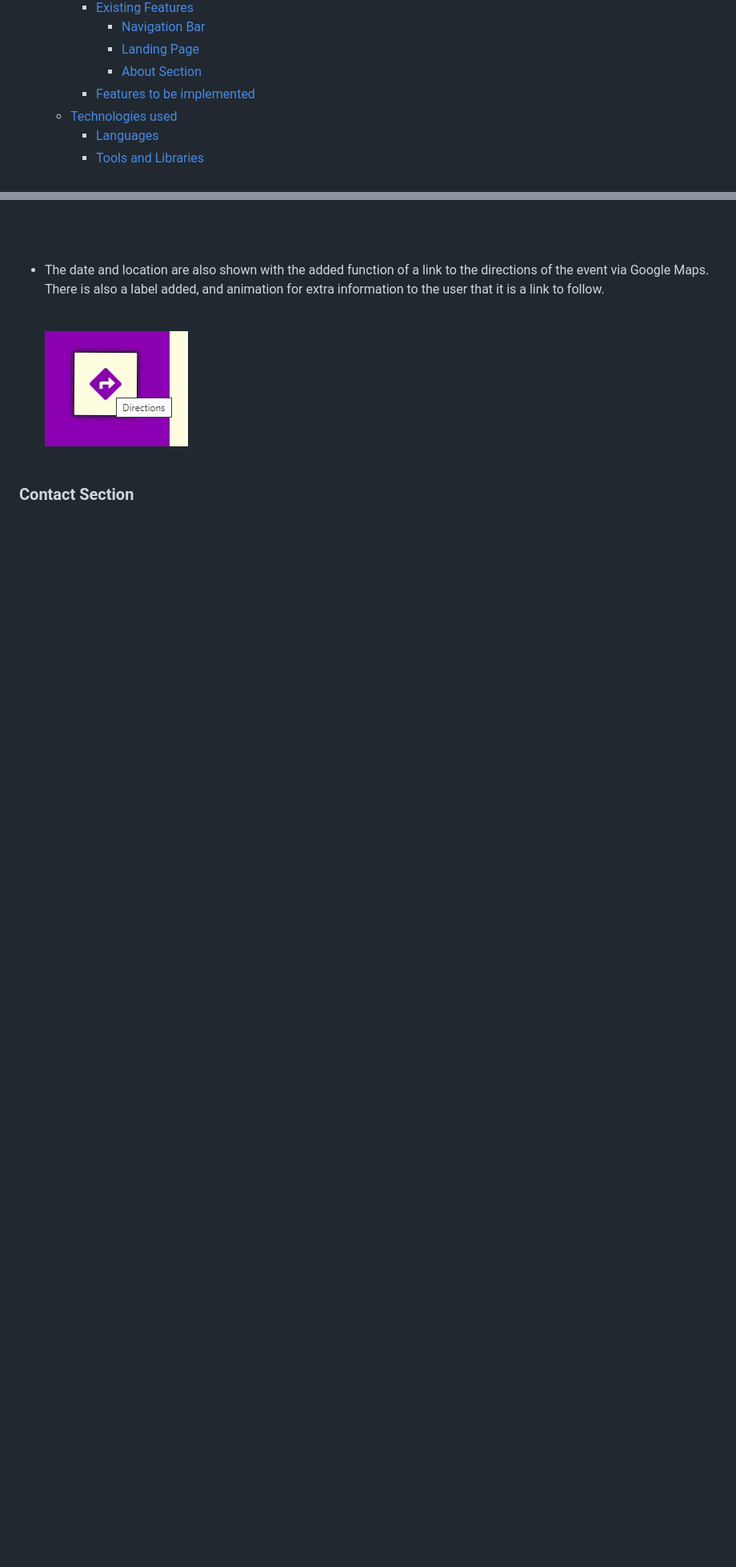
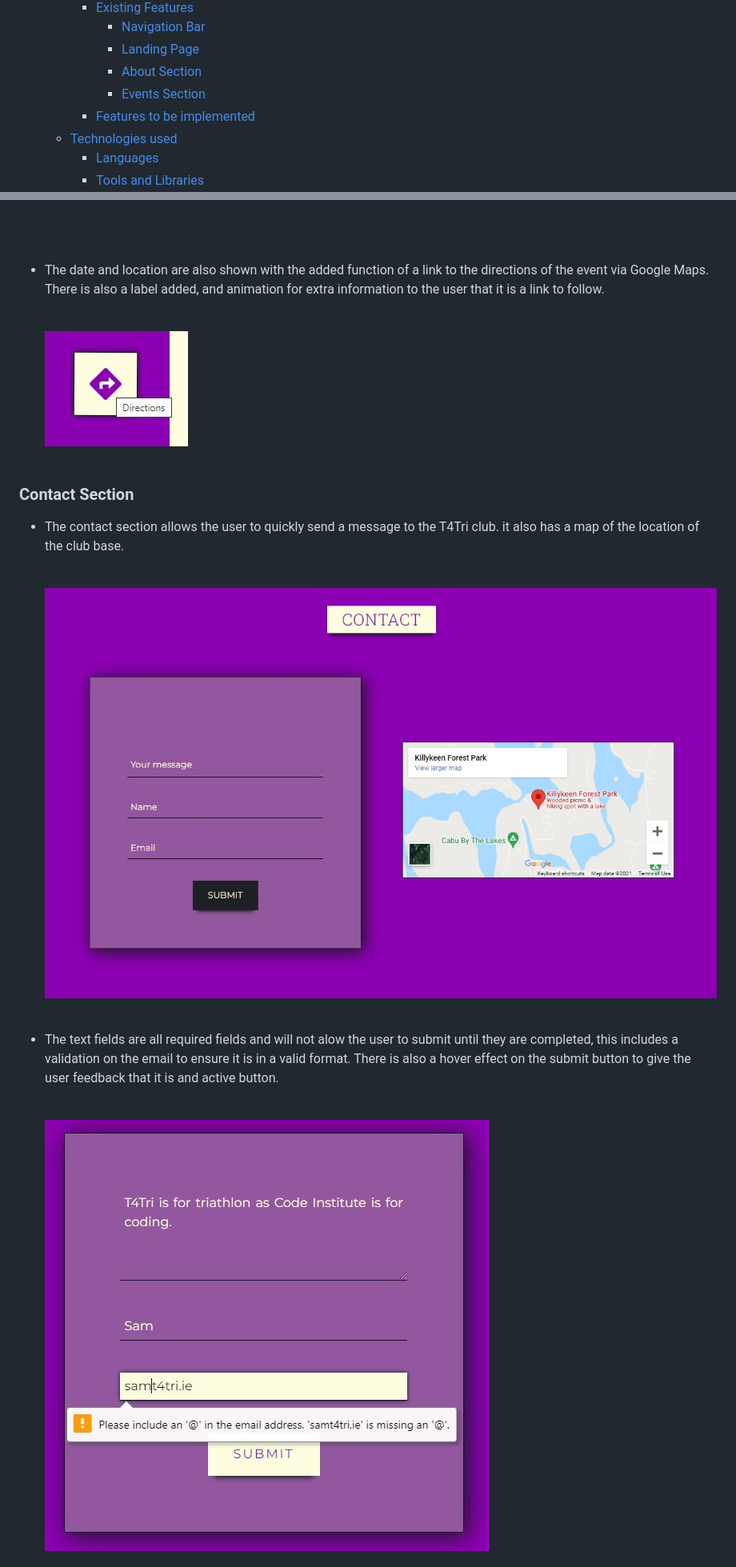
Before and after one commit to Code-Institute-Submissions/T4Tri-triathlon-club, a Markdown page: README.md, 2 parts joined by grey strips. Shown: that part at 80% size. GitHub-like rendering; pictures changed too: wireframes/contact-email.JPG (added), wireframes/contact.JPG (added); blank space fills up the shorter version.

Commit message:
Add content to contact section of readme.md

```diff
--- a/README.md
+++ b/README.md
@@ -32,6 +32,7 @@ This site gives some information about the club, basic information about triathl
             * [Navigation Bar](#navigation-bar)
             * [Landing Page](#landing-page)
             * [About Section](#about-section)
+            * [Events Section](#events-section)
         * [Features to be implemented](#features-to-be-implemented)
     * [Technologies used](#technologies-used)
         * [Languages](#languages)
@@ -249,3 +250,19 @@ The navigation bar is fully responsive to allow for various screen sizes. It inc
 
 ### Contact Section
 
++ The contact section allows the user to quickly send a message to the T4Tri club. it also has a map of the location of the club base.
+    \
+    &nbsp;
+
+    ![Contact Section](wireframes/contact.JPG)
+    \
+    &nbsp;
+
++ The text fields are all required fields and will not alow the user to submit until they are completed, this includes a validation on the email to ensure it is in a valid format. There is also a hover effect on the submit button to give the user feedback that it is and active button.
+    \
+    &nbsp;
+
+    ![Contact Section](wireframes/contact-email.JPG)
+    \
+    &nbsp;
+
```
Also changed, not shown: other parts of README.md (+8 -0 lines), wireframes/contact-received.JPG (added).
